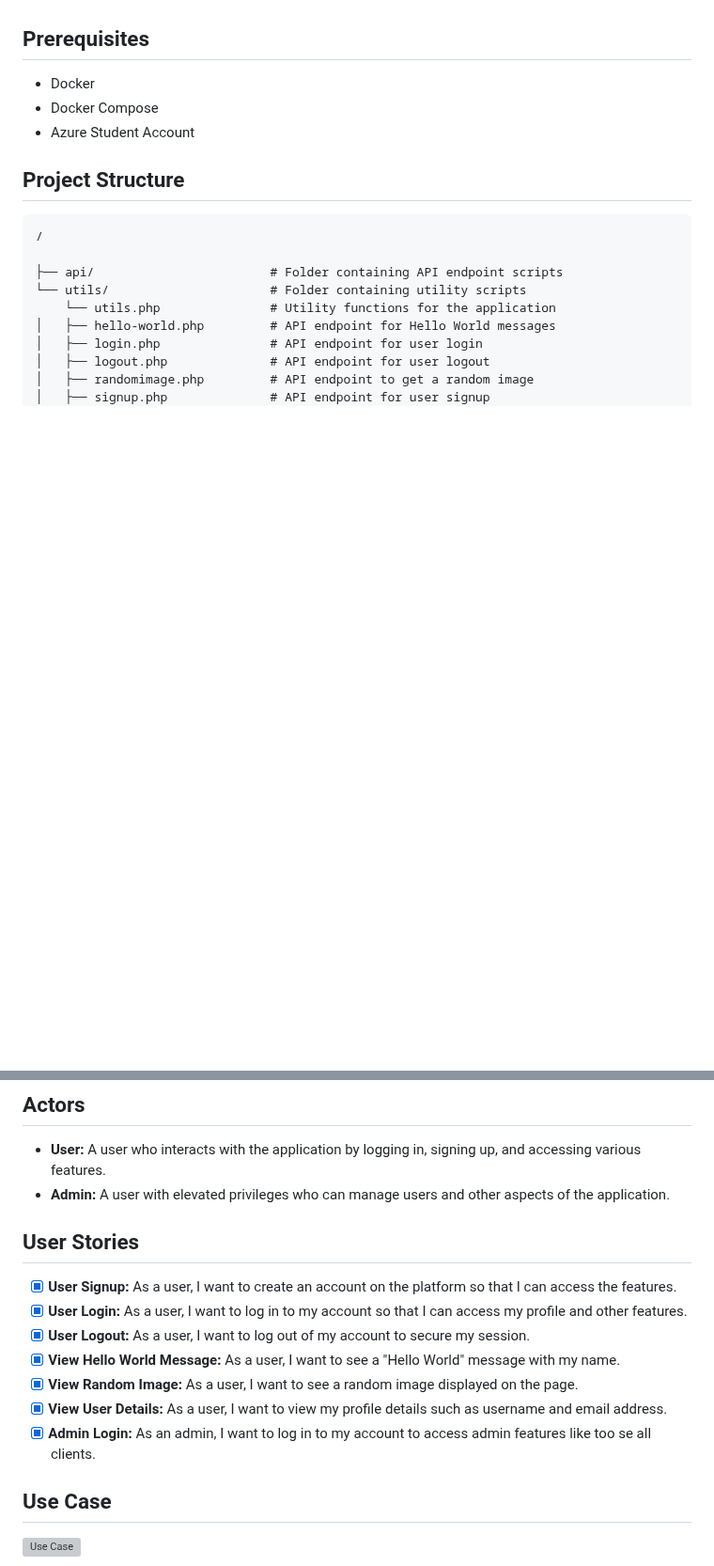
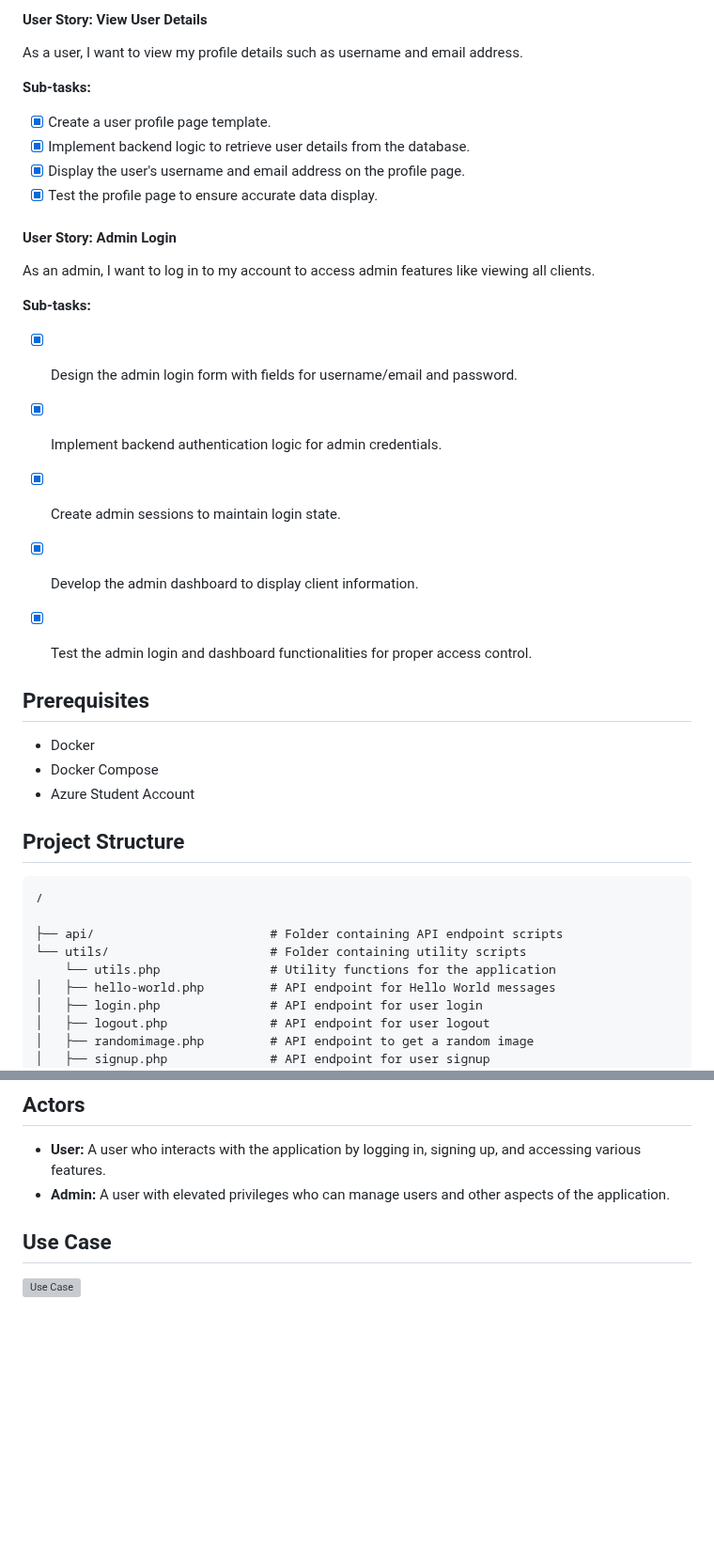
Before and after one commit to antoinebou12/TCH099, a Markdown page: README.md, 2 parts joined by grey strips. Shown at 94% size. Drawn GitHub-style; blank space fills up the shorter version; grey boxes are pictures that could not be loaded.

```diff
--- a/README.md
+++ b/README.md
@@ -13,8 +60,30 @@ This repo will be used as demo php web app to deploy on azure cloud
+#### User Story: View User Details
+As a user, I want to view my profile details such as username and email address.
+
+**Sub-tasks:**
+- [x] Create a user profile page template.
+- [x] Implement backend logic to retrieve user details from the database.
+- [x] Display the user's username and email address on the profile page.
+- [x] Test the profile page to ensure accurate data display.
+
+#### User Story: Admin Login
+As an admin, I want to log in to my account to access admin features like viewing all clients.
+
+**Sub-tasks:**
+- [x] Design the admin login form with fields for username/email and password.
+- [x] Implement backend authentication logic for admin credentials.
+- [x] Create admin sessions to maintain login state.
+- [x] Develop the admin dashboard to display client information.
+- [x] Test the admin login and dashboard functionalities for proper access control.
+
+
+
 ## Prerequisites
 
 - Docker
 - Docker Compose
 - Azure Student Account
+
 
 ## Project Structure
 
@@ -69,15 +138,6 @@ This repo will be used as demo php web app to deploy on azure cloud
 - **User:** A user who interacts with the application by logging in, signing up, and accessing various features.
 - **Admin:** A user with elevated privileges who can manage users and other aspects of the application.
 
-## User Stories
-
-- [X] **User Signup:** As a user, I want to create an account on the platform so that I can access the features.
-- [X] **User Login:** As a user, I want to log in to my account so that I can access my profile and other features.
-- [X] **User Logout:** As a user, I want to log out of my account to secure my session.
-- [X] **View Hello World Message:** As a user, I want to see a "Hello World" message with my name.
-- [X] **View Random Image:** As a user, I want to see a random image displayed on the page.
-- [X] **View User Details:** As a user, I want to view my profile details such as username and email address.
-- [X] **Admin Login:** As an admin, I want to log in to my account to access admin features like too se all clients.
 
 ## Use Case
 
```
Also changed, not shown: other parts of README.md (+48 -1 lines).
